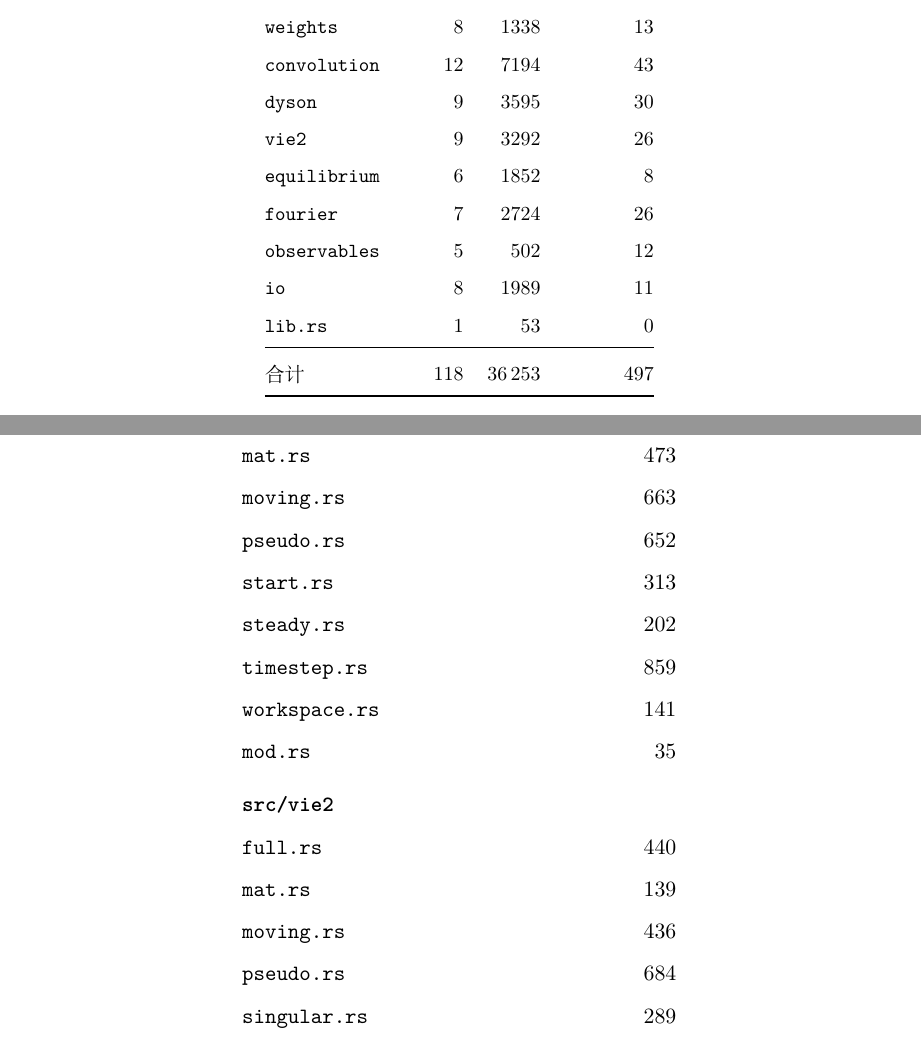
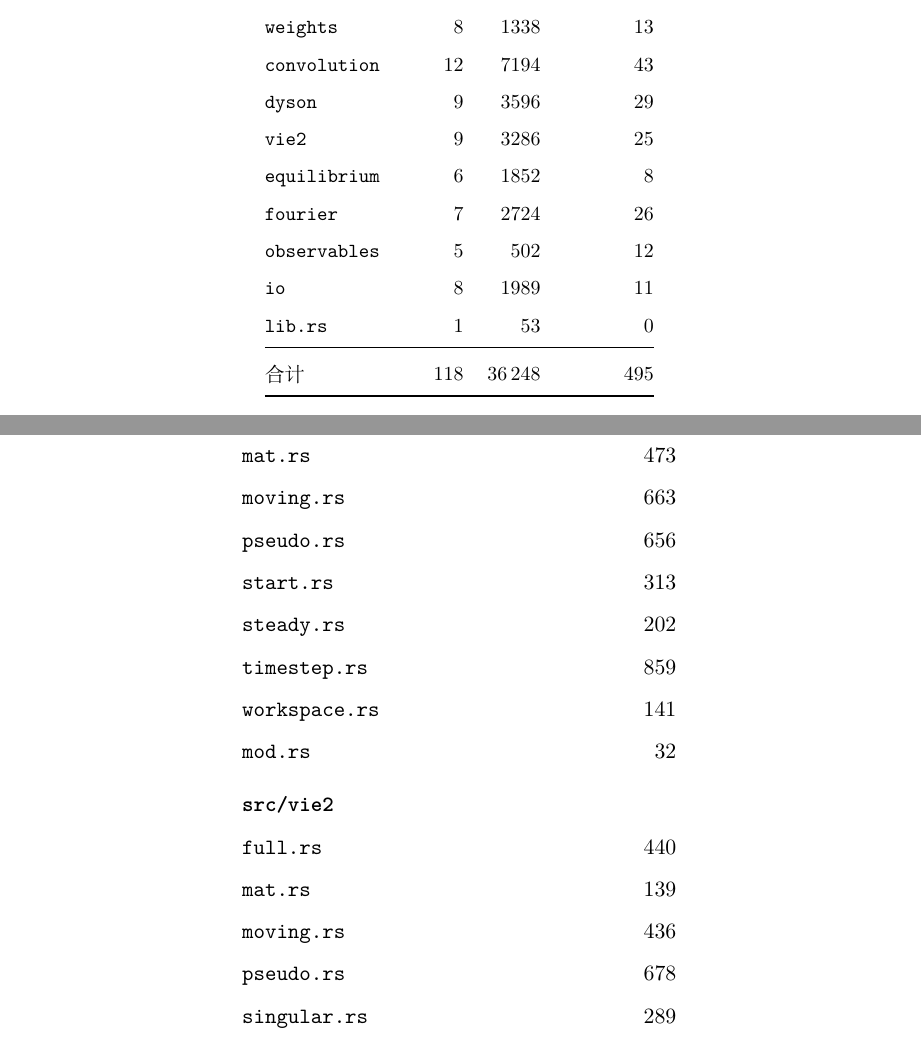
Before and after one commit to huangli712/KadanoffBaym, a LaTeX book (docs/main.tex, which reads docs/appendices/appD-modules.tex, docs/chapters/ch13-engineering.tex): two parts of pages 78 and 102 of 110, joined at a grey line, cut so that both start at the same text. Compiled offline with XeLaTeX.

Commit message:
refresh the module tables after the pseudo driver merge

```diff
--- a/docs/appendices/appD-modules.tex
+++ b/docs/appendices/appD-modules.tex
@@ -119,18 +119,18 @@
     \code{full.rs} & 257 \\
     \code{mat.rs} & 473 \\
     \code{moving.rs} & 663 \\
-    \code{pseudo.rs} & 652 \\
+    \code{pseudo.rs} & 656 \\
     \code{start.rs} & 313 \\
     \code{steady.rs} & 202 \\
     \code{timestep.rs} & 859 \\
     \code{workspace.rs} & 141 \\
-    \code{mod.rs} & 35 \\
+    \code{mod.rs} & 32 \\
     \addlinespace
     \multicolumn{2}{@{}l}{\textbf{\code{src/vie2}}} \\
     \code{full.rs} & 440 \\
     \code{mat.rs} & 139 \\
     \code{moving.rs} & 436 \\
-    \code{pseudo.rs} & 684 \\
+    \code{pseudo.rs} & 678 \\
     \code{singular.rs} & 289 \\
     \code{start.rs} & 345 \\
     \code{timestep.rs} & 800 \\
--- a/docs/chapters/ch13-engineering.tex
+++ b/docs/chapters/ch13-engineering.tex
@@ -211,15 +211,15 @@
         \code{variants} & 4 & 1255 & 32 \\
         \code{weights} & 8 & 1338 & 13 \\
         \code{convolution} & 12 & 7194 & 43 \\
-        \code{dyson} & 9 & 3595 & 30 \\
-        \code{vie2} & 9 & 3292 & 26 \\
+        \code{dyson} & 9 & 3596 & 29 \\
+        \code{vie2} & 9 & 3286 & 25 \\
         \code{equilibrium} & 6 & 1852 & 8 \\
         \code{fourier} & 7 & 2724 & 26 \\
         \code{observables} & 5 &  502 & 12 \\
         \code{io} & 8 & 1989 & 11 \\
         \code{lib.rs} & 1 &   53 & 0 \\
         \midrule
-        合计 & 118 & 36\,253 & 497 \\
+        合计 & 118 & 36\,248 & 495 \\
 % END GENERATED SIZE TABLE (gen_modules.py)
         \bottomrule
     \end{tabular}
```
